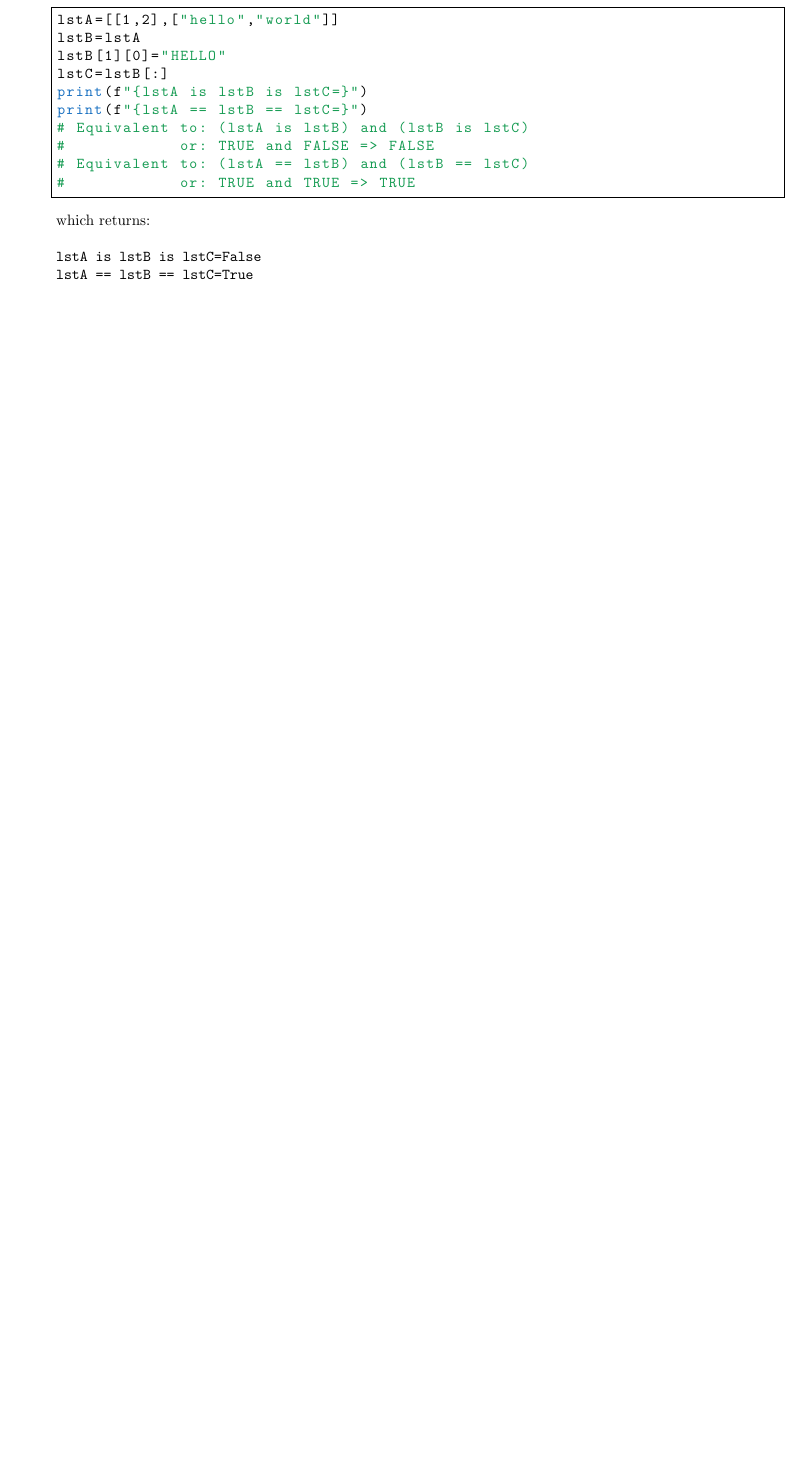
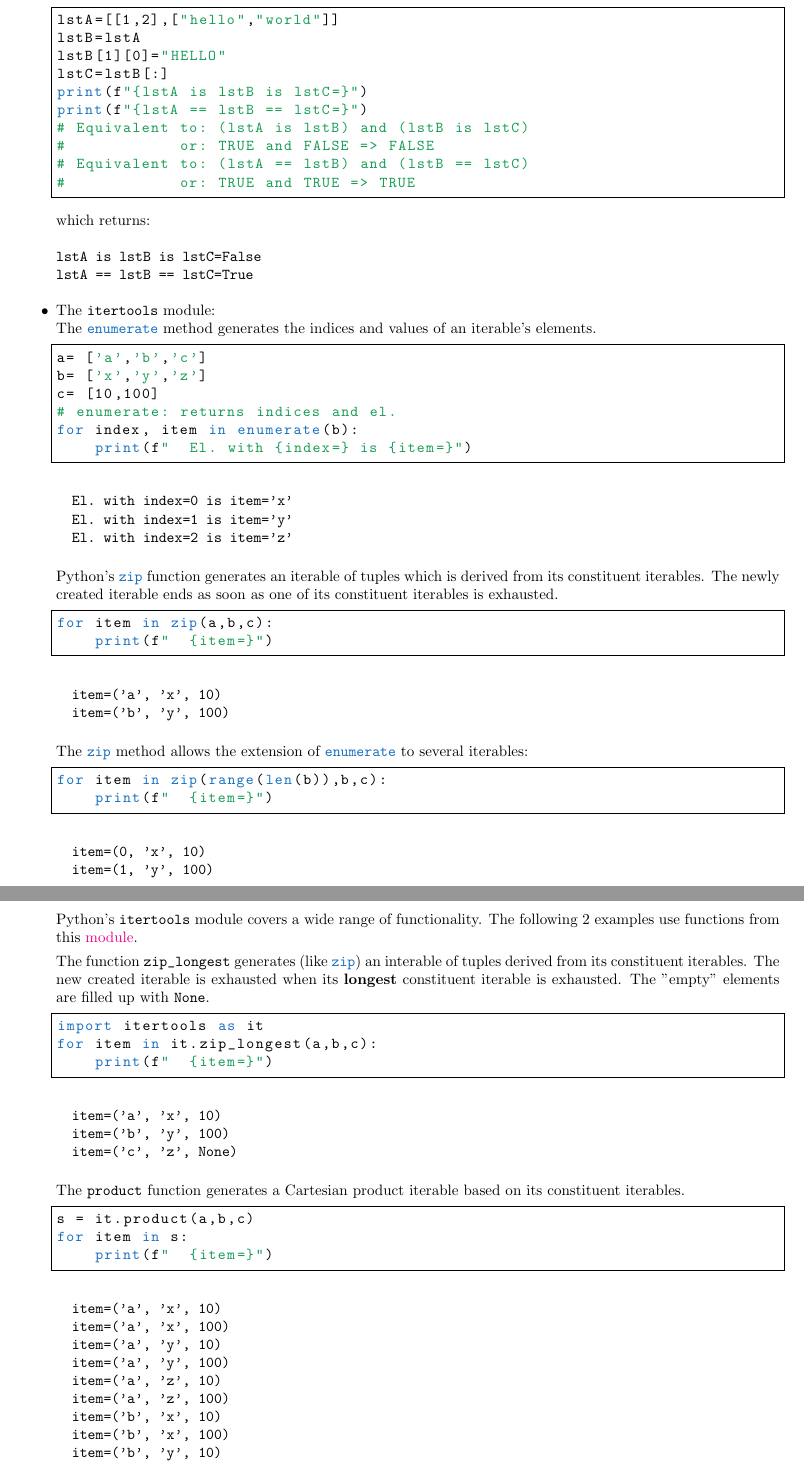
Before and after one commit to wcardoen/python-reflections, a LaTeX document (1/tip1.tex): part of page 3 of 3 before the commit and two parts of pages 3 and 4 of 4 after it, the two joined at a grey line, cut so that both start at the same text, the shorter picture padded with empty space. Compiled offline with pdfLaTeX.

Commit message:
Adding itertools

```diff
--- a/1/tip1.tex
+++ b/1/tip1.tex
@@ -195,3 +195,86 @@ lstA is lstB is lstC=False
 lstA == lstB == lstC=True
 \end{verbatim}
 
+\item The \lstinline[language=python]{itertools} module:\newline
+The \lstinline[language=python]{enumerate} method generates the indices and values of an iterable's elements.
+\begin{lstlisting}[language=python]
+a= ['a','b','c']
+b= ['x','y','z']
+c= [10,100]
+# enumerate: returns indices and el.
+for index, item in enumerate(b):
+    print(f"  El. with {index=} is {item=}")
+\end{lstlisting}
+\begin{verbatim}
+  El. with index=0 is item='x'
+  El. with index=1 is item='y'
+  El. with index=2 is item='z'
+\end{verbatim}
+
+Python's \lstinline[language=python]{zip} function generates an iterable of tuples
+which is derived from its constituent iterables. The newly created iterable ends as soon as
+one of its constituent iterables is exhausted.
+\begin{lstlisting}[language=python]
+for item in zip(a,b,c):
+    print(f"  {item=}")
+\end{lstlisting}
+\begin{verbatim}
+  item=('a', 'x', 10)
+  item=('b', 'y', 100)
+\end{verbatim}
+
+The \lstinline[language=python]{zip} method allows the extension of
+\lstinline[language=python]{enumerate} to several iterables:
+\begin{lstlisting}[language=python]
+for item in zip(range(len(b)),b,c):
+    print(f"  {item=}")
+\end{lstlisting}
+\begin{verbatim}
+  item=(0, 'x', 10)
+  item=(1, 'y', 100)
+\end{verbatim}
+
+Python's \lstinline[language=python]{itertools} module covers a wide range of functionality.
+The following 2 examples use functions from this \href{https://docs.python.org/3/library/itertools.html#module-itertools}{module}.
+
+The function \lstinline[language=python]{zip_longest} generates (like \lstinline[language=python]{zip})
+an interable of tuples derived from its constituent
+iterables. The new created iterable is exhausted when its \textbf{longest} constituent iterable is exhausted.
+The "empty" elements are filled up with \lstinline[language=python]{None}.
+\begin{lstlisting}[language=python]
+import itertools as it
+for item in it.zip_longest(a,b,c):
+    print(f"  {item=}")
+\end{lstlisting}
+\begin{verbatim}
+  item=('a', 'x', 10)
+  item=('b', 'y', 100)
+  item=('c', 'z', None)
+\end{verbatim}
+
+The \lstinline[language=python]{product} function generates a Cartesian product iterable based on its constituent iterables.
+\begin{lstlisting}[language=python]
+s = it.product(a,b,c)
+for item in s:
+    print(f"  {item=}")
+\end{lstlisting}
+\begin{verbatim}
+  item=('a', 'x', 10)
+  item=('a', 'x', 100)
+  item=('a', 'y', 10)
+  item=('a', 'y', 100)
+  item=('a', 'z', 10)
+  item=('a', 'z', 100)
+  item=('b', 'x', 10)
+  item=('b', 'x', 100)
+  item=('b', 'y', 10)
+  item=('b', 'y', 100)
+  item=('b', 'z', 10)
+  item=('b', 'z', 100)
+  item=('c', 'x', 10)
+  item=('c', 'x', 100)
+  item=('c', 'y', 10)
+  item=('c', 'y', 100)
+  item=('c', 'z', 10)
+  item=('c', 'z', 100)
+\end{verbatim}
```
Also changed, not shown: 1/tip1.pdf, 1/tip1.tex (15 more changed lines), 2 other files.
